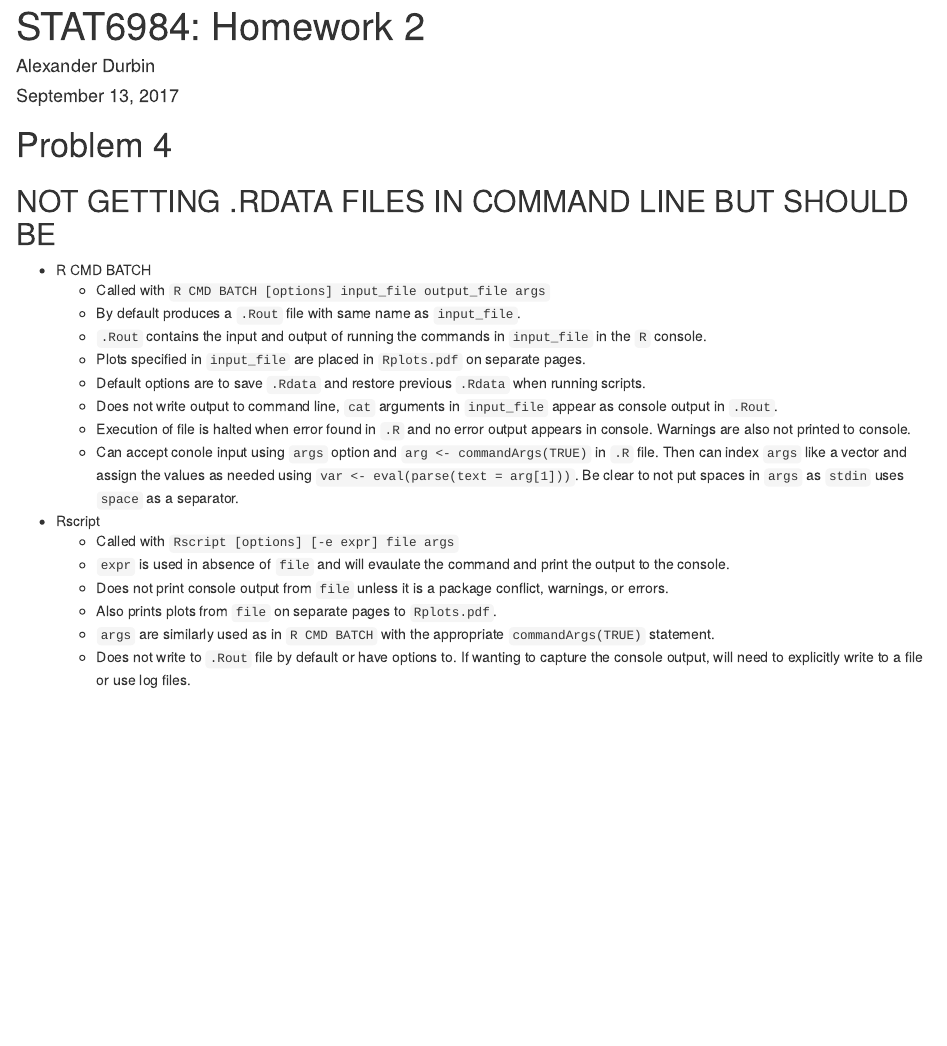
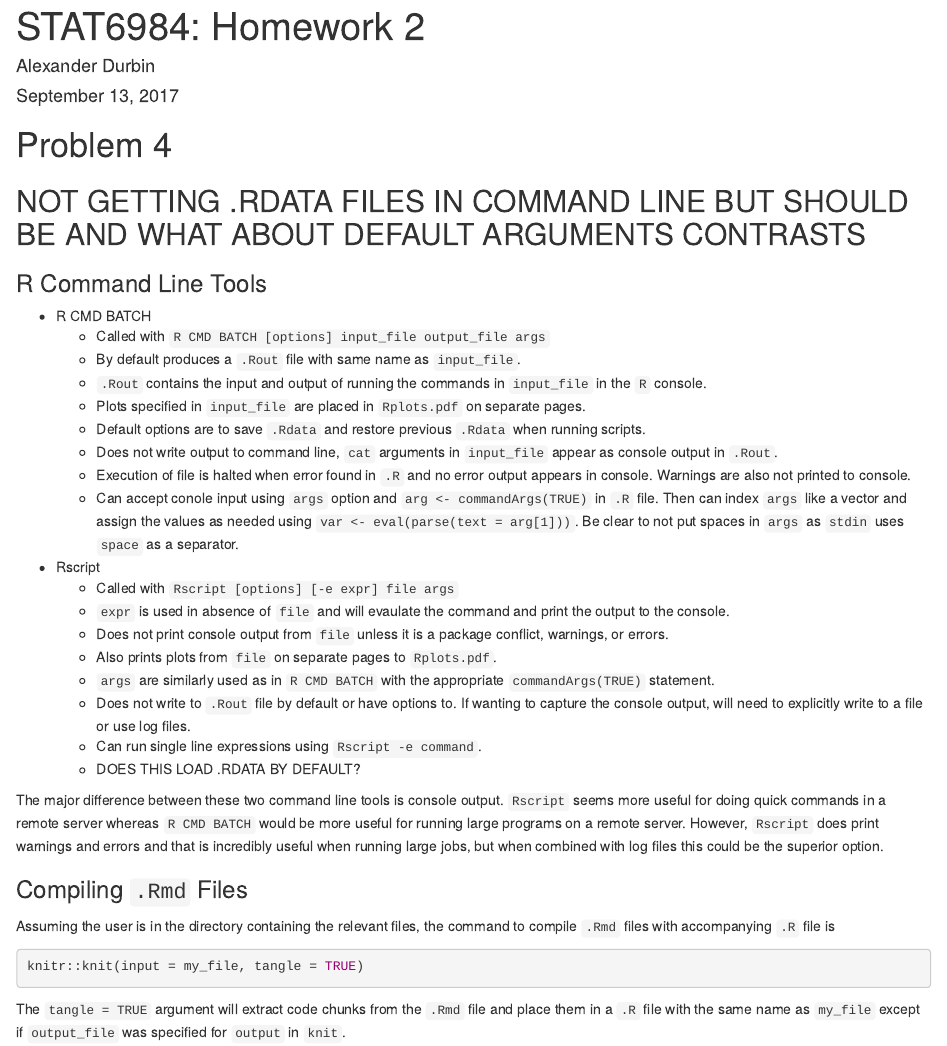
Before and after one commit to ajdurbin/STAT6984, an R Markdown document (hwk/hwk2/hw2.Rmd): the page in a window 1100 px wide, from its top. Rendered offline with R 4.5, knitr and Pandoc, with nearby package versions.

Commit message:
Added section and shell script for command line compilation of Rmd files

````diff
--- a/hwk/hwk2/hw2.Rmd
+++ b/hwk/hwk2/hw2.Rmd
@@ -10,8 +10,9 @@ knitr::opts_chunk$set(echo = TRUE)
 ```
 
 # Problem 4
-## NOT GETTING .RDATA FILES IN COMMAND LINE BUT SHOULD BE
+## NOT GETTING .RDATA FILES IN COMMAND LINE BUT SHOULD BE AND WHAT ABOUT DEFAULT ARGUMENTS CONTRASTS
 
+### R Command Line Tools
 - R CMD BATCH
     - Called with `R CMD BATCH [options] input_file output_file args`
     - By default produces a `.Rout` file with same name as `input_file`.
@@ -29,3 +30,19 @@ knitr::opts_chunk$set(echo = TRUE)
     - Also prints plots from `file` on separate pages to `Rplots.pdf`.
     - `args` are similarly used as in `R CMD BATCH` with the appropriate `commandArgs(TRUE)` statement.
     - Does not write to `.Rout` file by default or have options to. If wanting to capture the console output, will need to explicitly write to a file or use log files.
+    - Can run single line expressions using `Rscript -e command`.
+    - DOES THIS LOAD .RDATA BY DEFAULT?
+
+The major difference between these two command line tools is console output. `Rscript` seems more useful for doing quick commands in a remote server whereas `R CMD BATCH` would be more useful for running large programs on a remote server. However, `Rscript` does print warnings and errors and that is incredibly useful when running large jobs, but when combined with log files this could be the superior option.
+
+### Compiling `.Rmd` Files
+
+Assuming the user is in the directory containing the relevant files, the command to compile `.Rmd` files with accompanying `.R` file is
+
+```{r, eval=FALSE}
+
+knitr::knit(input = my_file, tangle = TRUE)
+
+```
+
+The `tangle = TRUE` argument will extract code chunks from the `.Rmd` file and place them in a `.R` file with the same name as `my_file` except if `output_file` was specified for `output` in `knit`.
````
Also changed, not shown: 1 other file.
